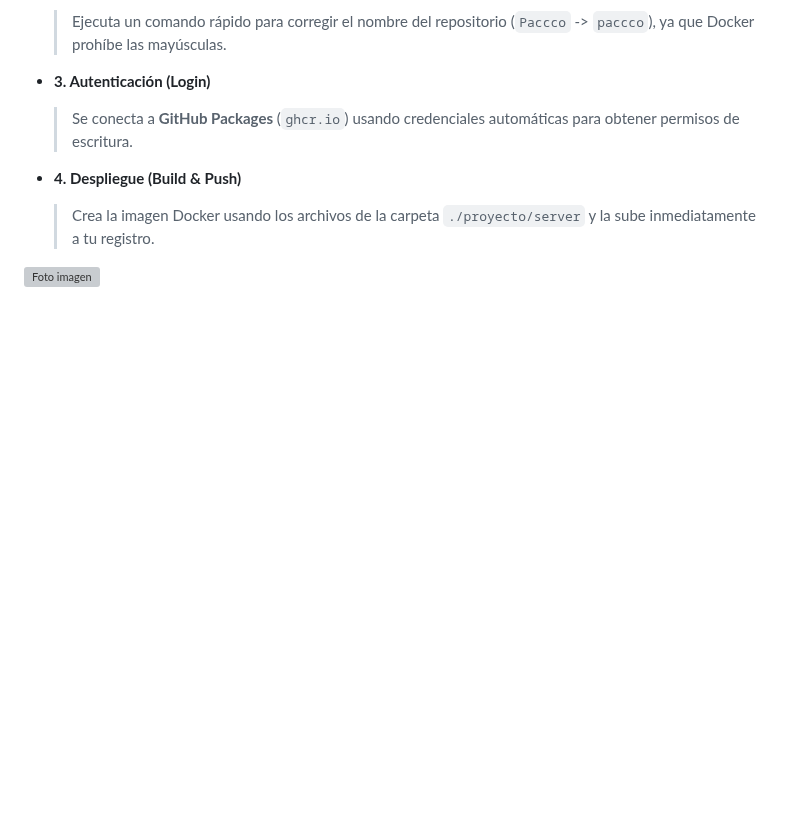
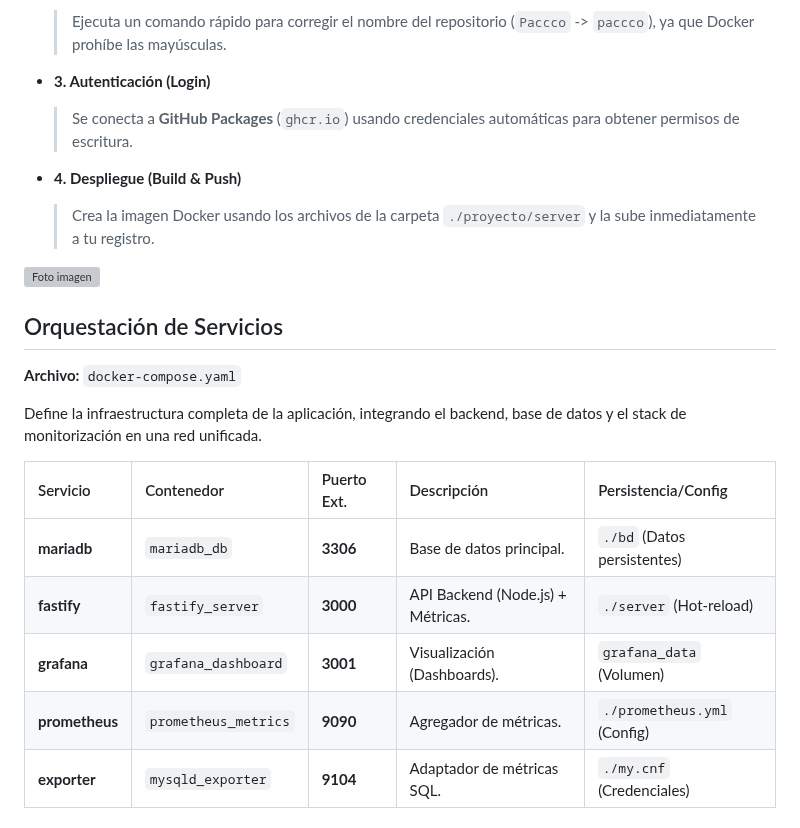
Before and after one commit to paccco/TFGfinder, a Markdown page: hitos/hito4.md, the part around the change. Drawn GitHub-style; blank space fills up the shorter version; grey boxes are pictures that could not be loaded.

Commit message:
Documentacion definitiva?

```diff
--- a/hitos/hito4.md
+++ b/hitos/hito4.md
@@ -180,3 +180,16 @@ El pipeline se ejecuta secuencialmente realizando las siguientes operaciones cr
   > Crea la imagen Docker usando los archivos de la carpeta `./proyecto/server` y la sube inmediatamente a tu registro.
 
 ![Foto imagen](https://github.com/paccco/TFGfinder/blob/main/imagenes/hito4/imagenCreada.png)
+
+## Orquestación de Servicios
+**Archivo:** `docker-compose.yaml`
+
+Define la infraestructura completa de la aplicación, integrando el backend, base de datos y el stack de monitorización en una red unificada.
+
+| Servicio | Contenedor | Puerto Ext. | Descripción | Persistencia/Config |
+| :--- | :--- | :--- | :--- | :--- |
+| **mariadb** | `mariadb_db` | **3306** | Base de datos principal. | `./bd` (Datos persistentes) |
+| **fastify** | `fastify_server` | **3000** | API Backend (Node.js) + Métricas. | `./server` (Hot-reload) |
+| **grafana** | `grafana_dashboard`| **3001** | Visualización (Dashboards). | `grafana_data` (Volumen) |
+| **prometheus** | `prometheus_metrics`| **9090** | Agregador de métricas. | `./prometheus.yml` (Config) |
+| **exporter** | `mysqld_exporter` | **9104** | Adaptador de métricas SQL. | `./my.cnf` (Credenciales) |
```
